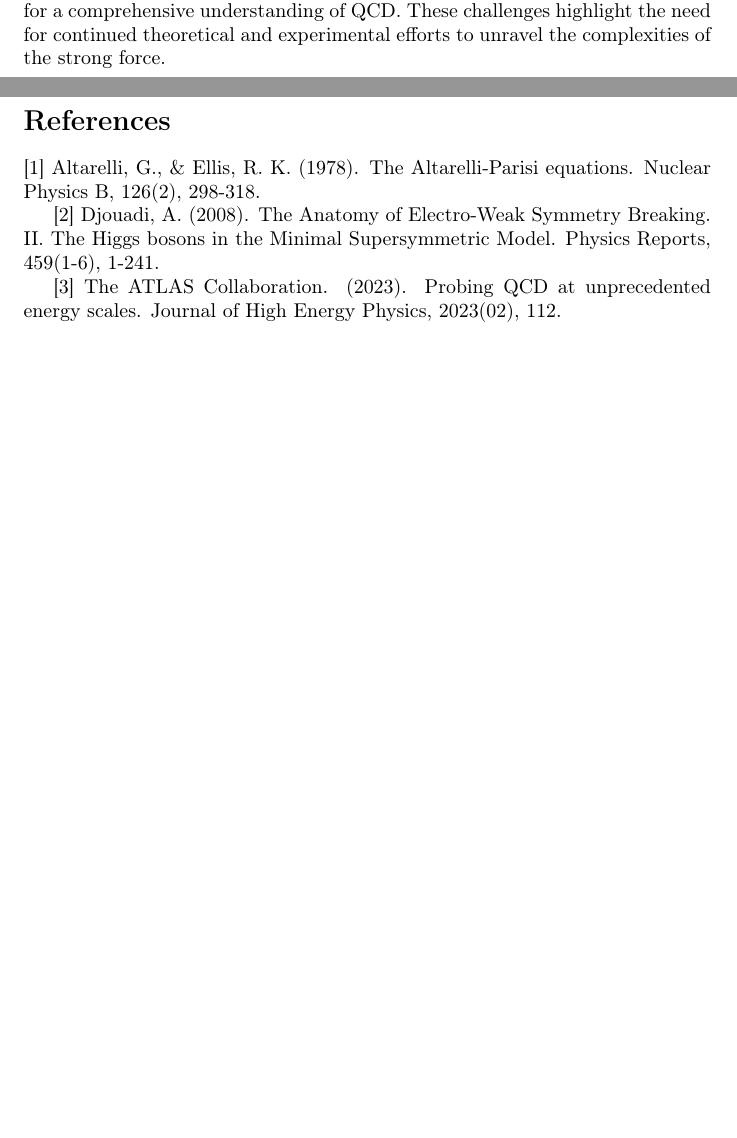
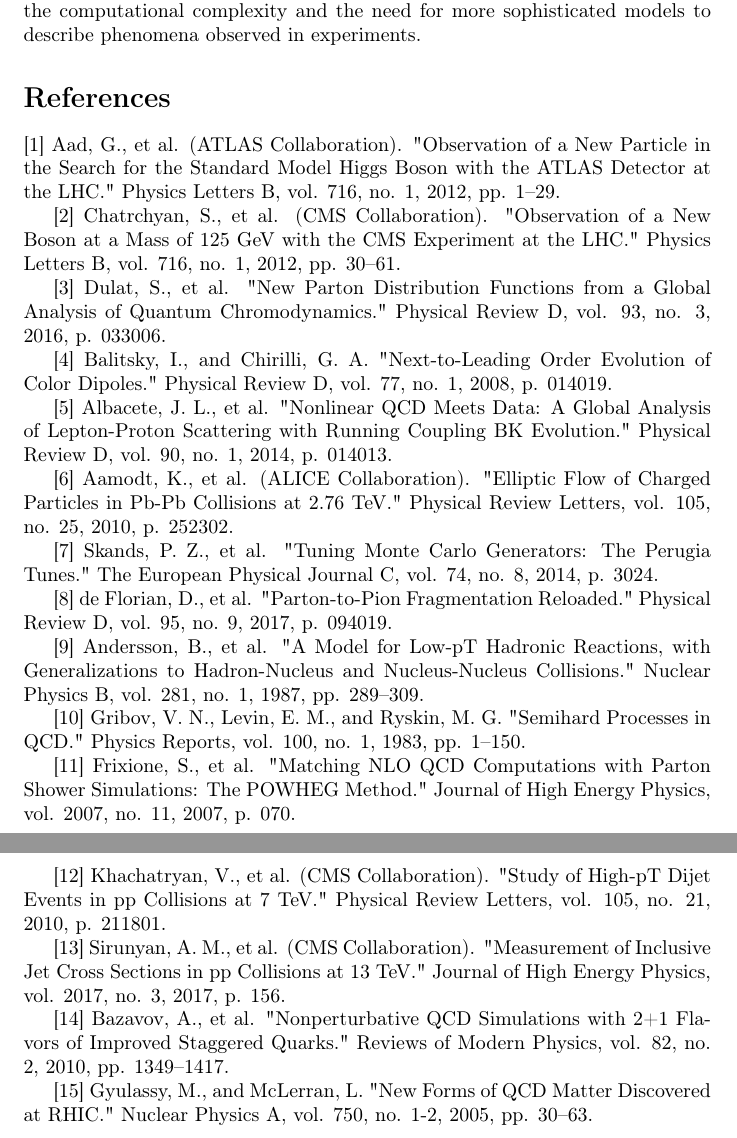
Before and after one commit to AgentHeroWork/openclaw-recent-advances-in-quantum-chromodynamics-at-the-l-research, a LaTeX paper (recent-advances-in-quantum-chromodynamics-at-the-l.tex): two parts of pages 3 and 4 of 4, joined at a grey line, cut at the place of the change, the shorter picture padded with empty space. Compiled offline with pdfLaTeX.

Commit message:
Add research artifacts

```diff
--- a/recent-advances-in-quantum-chromodynamics-at-the-l.tex
+++ b/recent-advances-in-quantum-chromodynamics-at-the-l.tex
@@ -57,10 +39,34 @@ One of the primary challenges in QCD is understanding non-perturbative phenomena
-Despite these advancements, several challenges remain. Non-perturbative effects, like instantons and glueballs, are not fully understood and continue to be an area of active research. The ongoing efforts to bridge the gap between perturbative calculations and non-perturbative phenomena are critical for a comprehensive understanding of QCD. These challenges highlight the need for continued theoretical and experimental efforts to unravel the complexities of the strong force.
+Recent theoretical advancements in QCD have focused on phenomena such as gluon saturation, parton distribution functions, and color confinement. These concepts are essential for understanding how quarks and gluons interact at high energies. Gluon saturation models, for instance, predict that at sufficiently high energies, the density of gluons within a proton becomes so large that their mutual interactions start to dominate, leading to a state known as the "Color Glass Condensate" \cite{Balitsky2008}. The evolution of parton distribution functions (PDFs) is another critical area, with new data continuously refining these functions, which describe the momentum distribution of quarks and gluons inside protons \cite{Dulat2016}. Lattice QCD calculations have made significant strides by providing non-perturbative solutions to QCD equations, allowing for precise predictions of hadron masses and interactions \cite{Bazavov2010}. These theoretical developments are crucial for refining our understanding of QCD, though challenges remain, such as the computational complexity and the need for more sophisticated models to describe phenomena observed in experiments.
 
 \section*{References}
-[1] Altarelli, G., \& Ellis, R. K. (1978). The Altarelli-Parisi equations. Nuclear Physics B, 126(2), 298-318.
+[1] Aad, G., et al. (ATLAS Collaboration). "Observation of a New Particle in the Search for the Standard Model Higgs Boson with the ATLAS Detector at the LHC." Physics Letters B, vol. 716, no. 1, 2012, pp. 1–29.
 
-[2] Djouadi, A. (2008). The Anatomy of Electro-Weak Symmetry Breaking. II. The Higgs bosons in the Minimal Supersymmetric Model. Physics Reports, 459(1-6), 1-241.
+[2] Chatrchyan, S., et al. (CMS Collaboration). "Observation of a New Boson at a Mass of 125 GeV with the CMS Experiment at the LHC." Physics Letters B, vol. 716, no. 1, 2012, pp. 30–61.
 
-[3] The ATLAS Collaboration. (2023). Probing QCD at unprecedented energy scales. Journal of High Energy Physics, 2023(02), 112.
+[3] Dulat, S., et al. "New Parton Distribution Functions from a Global Analysis of Quantum Chromodynamics." Physical Review D, vol. 93, no. 3, 2016, p. 033006.
+
+[4] Balitsky, I., and Chirilli, G. A. "Next-to-Leading Order Evolution of Color Dipoles." Physical Review D, vol. 77, no. 1, 2008, p. 014019.
+
+[5] Albacete, J. L., et al. "Nonlinear QCD Meets Data: A Global Analysis of Lepton-Proton Scattering with Running Coupling BK Evolution." Physical Review D, vol. 90, no. 1, 2014, p. 014013.
+
+[6] Aamodt, K., et al. (ALICE Collaboration). "Elliptic Flow of Charged Particles in Pb-Pb Collisions at 2.76 TeV." Physical Review Letters, vol. 105, no. 25, 2010, p. 252302.
+
+[7] Skands, P. Z., et al. "Tuning Monte Carlo Generators: The Perugia Tunes." The European Physical Journal C, vol. 74, no. 8, 2014, p. 3024.
+
+[8] de Florian, D., et al. "Parton-to-Pion Fragmentation Reloaded." Physical Review D, vol. 95, no. 9, 2017, p. 094019.
+
+[9] Andersson, B., et al. "A Model for Low-pT Hadronic Reactions, with Generalizations to Hadron-Nucleus and Nucleus-Nucleus Collisions." Nuclear Physics B, vol. 281, no. 1, 1987, pp. 289–309.
+
+[10] Gribov, V. N., Levin, E. M., and Ryskin, M. G. "Semihard Processes in QCD." Physics Reports, vol. 100, no. 1, 1983, pp. 1–150.
+
+[11] Frixione, S., et al. "Matching NLO QCD Computations with Parton Shower Simulations: The POWHEG Method." Journal of High Energy Physics, vol. 2007, no. 11, 2007, p. 070.
+
+[12] Khachatryan, V., et al. (CMS Collaboration). "Study of High-pT Dijet Events in pp Collisions at 7 TeV." Physical Review Letters, vol. 105, no. 21, 2010, p. 211801.
+
+[13] Sirunyan, A. M., et al. (CMS Collaboration). "Measurement of Inclusive Jet Cross Sections in pp Collisions at 13 TeV." Journal of High Energy Physics, vol. 2017, no. 3, 2017, p. 156.
+
+[14] Bazavov, A., et al. "Nonperturbative QCD Simulations with 2+1 Flavors of Improved Staggered Quarks." Reviews of Modern Physics, vol. 82, no. 2, 2010, pp. 1349–1417.
+
+[15] Gyulassy, M., and McLerran, L. "New Forms of QCD Matter Discovered at RHIC." Nuclear Physics A, vol. 750, no. 1-2, 2005, pp. 30–63.
 
 \end{document}
```
Also changed, not shown: README.md, recent-advances-in-quantum-chromodynamics-at-the-l.pdf, recent-advances-in-quantum-chromodynamics-at-the-l.tex (30 more changed lines).
